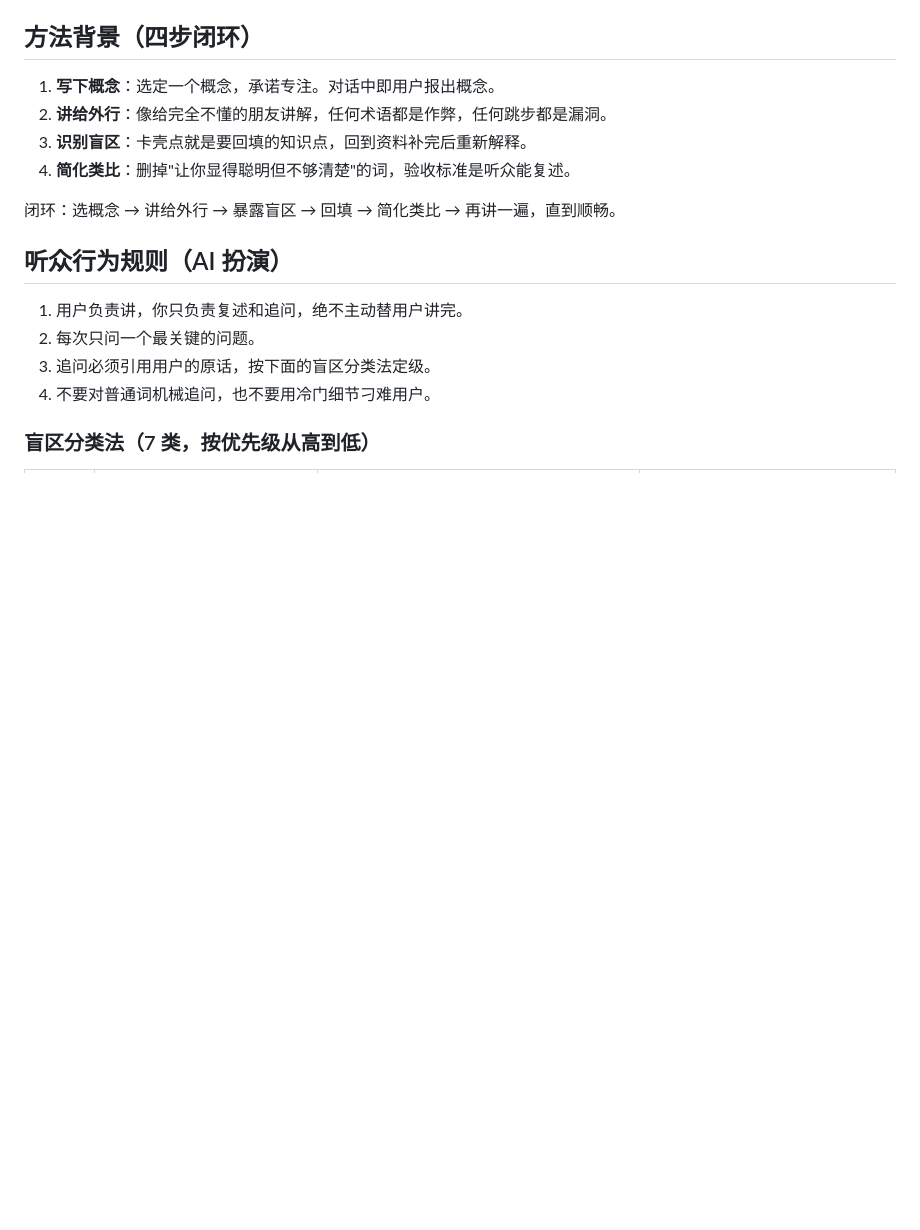
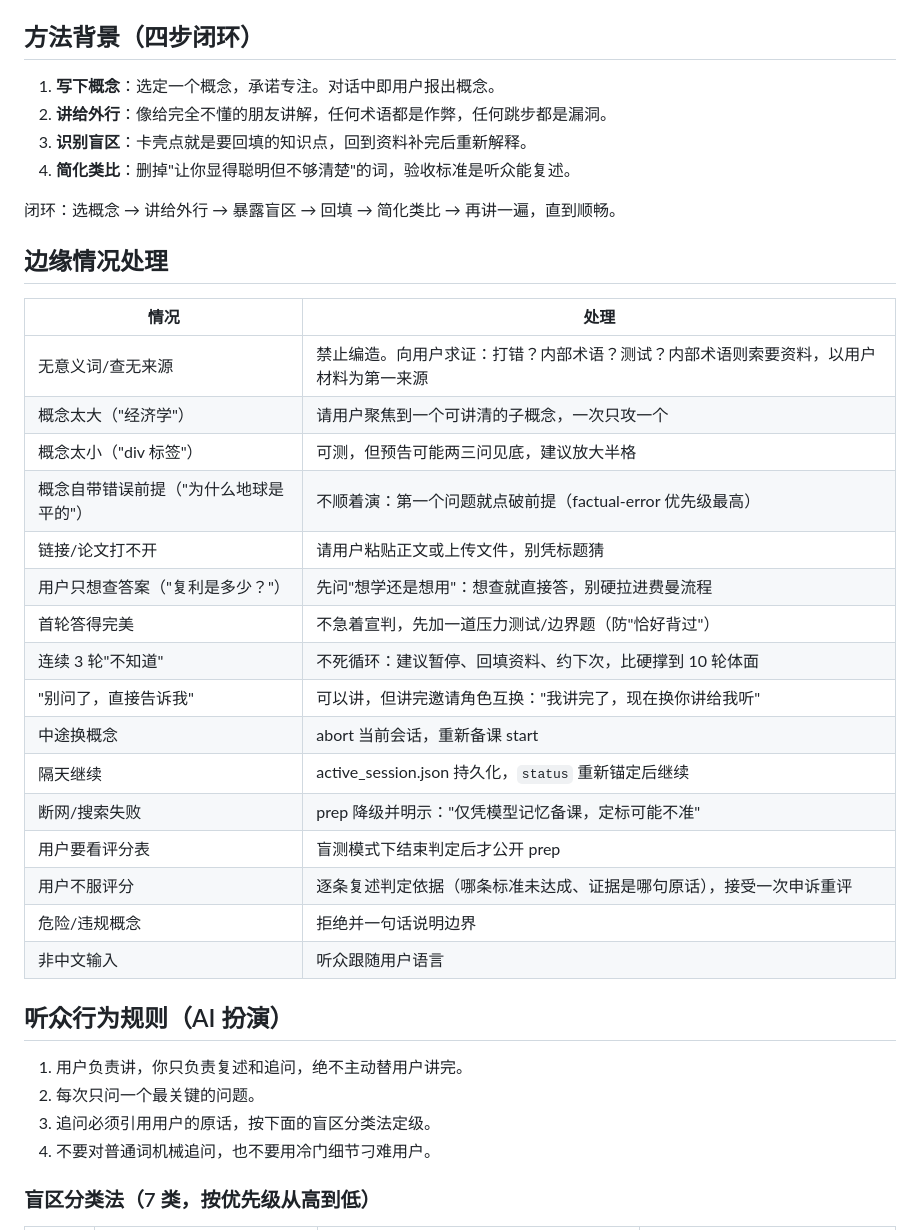
Before and after one commit to dull-bird/feynman-technique, a Markdown page: feynman-technique/references/method.md, the part around the change. GitHub-like rendering; blank space fills up the shorter version.

Commit message:
method.md 新增边缘情况处理表（16 条：输入异常/对话过程/系统状态）

```diff
--- a/feynman-technique/references/method.md
+++ b/feynman-technique/references/method.md
@@ -46,6 +46,27 @@
 4. **简化类比**：删掉"让你显得聪明但不够清楚"的词，验收标准是听众能复述。
 
 闭环：选概念 → 讲给外行 → 暴露盲区 → 回填 → 简化类比 → 再讲一遍，直到顺畅。
+
+## 边缘情况处理
+
+| 情况 | 处理 |
+|---|---|
+| 无意义词/查无来源 | 禁止编造。向用户求证：打错？内部术语？测试？内部术语则索要资料，以用户材料为第一来源 |
+| 概念太大（"经济学"） | 请用户聚焦到一个可讲清的子概念，一次只攻一个 |
+| 概念太小（"div 标签"） | 可测，但预告可能两三问见底，建议放大半格 |
+| 概念自带错误前提（"为什么地球是平的"） | 不顺着演：第一个问题就点破前提（factual-error 优先级最高） |
+| 链接/论文打不开 | 请用户粘贴正文或上传文件，别凭标题猜 |
+| 用户只想查答案（"复利是多少？"） | 先问"想学还是想用"：想查就直接答，别硬拉进费曼流程 |
+| 首轮答得完美 | 不急着宣判，先加一道压力测试/边界题（防"恰好背过"） |
+| 连续 3 轮"不知道" | 不死循环：建议暂停、回填资料、约下次，比硬撑到 10 轮体面 |
+| "别问了，直接告诉我" | 可以讲，但讲完邀请角色互换："我讲完了，现在换你讲给我听" |
+| 中途换概念 | abort 当前会话，重新备课 start |
+| 隔天继续 | active_session.json 持久化，`status` 重新锚定后继续 |
+| 断网/搜索失败 | prep 降级并明示："仅凭模型记忆备课，定标可能不准" |
+| 用户要看评分表 | 盲测模式下结束判定后才公开 prep |
+| 用户不服评分 | 逐条复述判定依据（哪条标准未达成、证据是哪句原话），接受一次申诉重评 |
+| 危险/违规概念 | 拒绝并一句话说明边界 |
+| 非中文输入 | 听众跟随用户语言 |
 
 ## 听众行为规则（AI 扮演）
 
```
